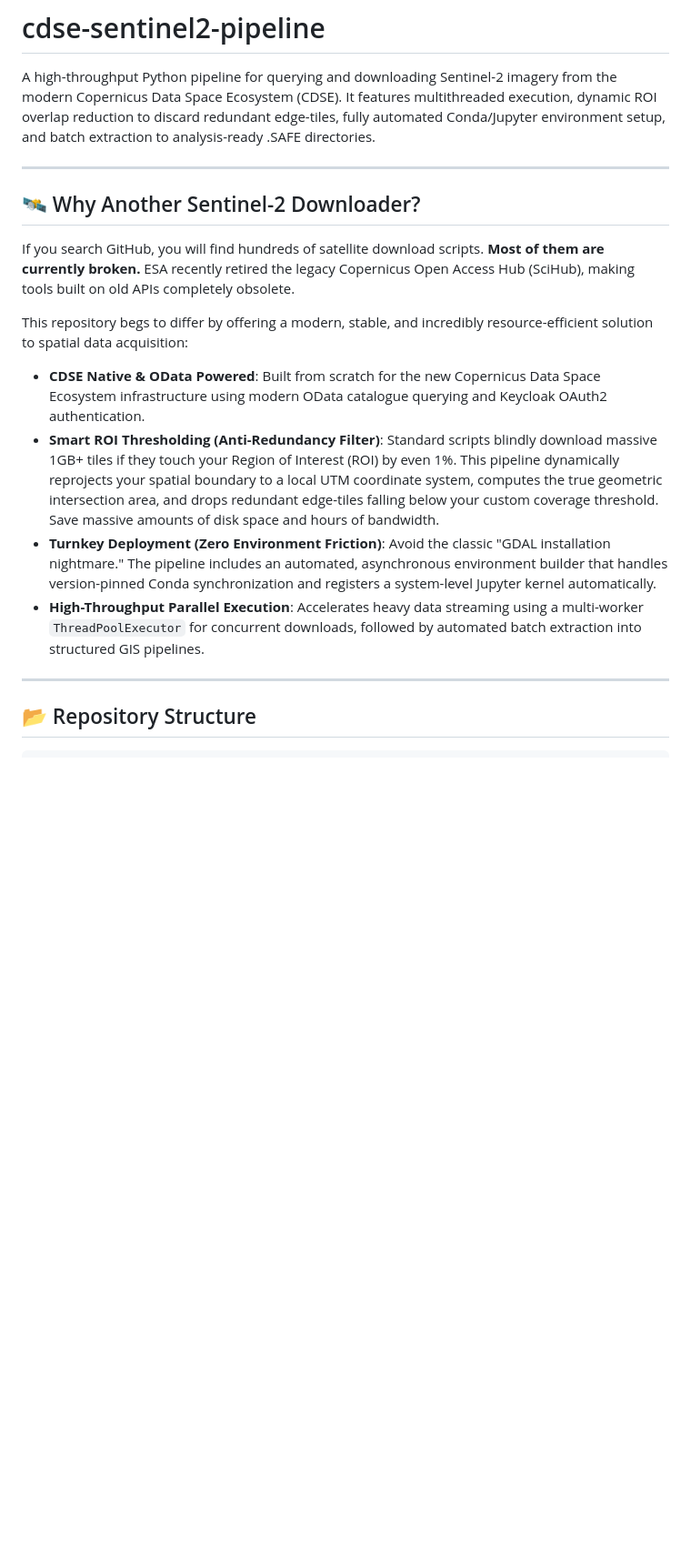
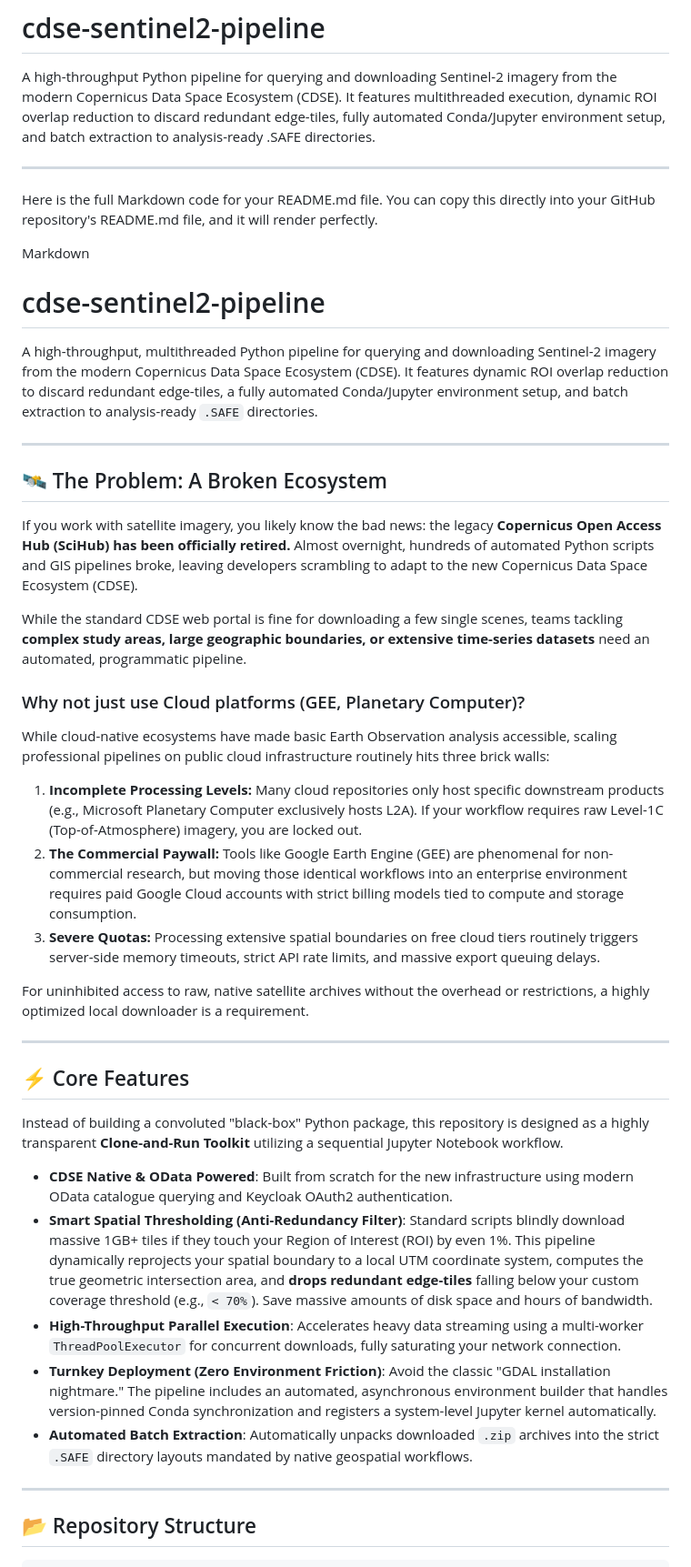
Before and after one commit to julianManning/cdse-sentinel2-pipeline, a Markdown page: README.md, the part around the change. Shown at 91% size. GitHub-like rendering; blank space fills up the shorter version.

Commit message:
Enhance README with detailed project overview and features
Expanded the README to explain the importance of the new pipeline and its core features, addressing the challenges posed by the retirement of the legacy Copernicus Open Access Hub.

```diff
--- a/README.md
+++ b/README.md
@@ -4,16 +4,40 @@ A high-throughput Python pipeline for querying and downloading Sentinel-2 imager
 
 ---
 
-## 🛰️ Why Another Sentinel-2 Downloader?
+Here is the full Markdown code for your README.md file. You can copy this directly into your GitHub repository's README.md file, and it will render perfectly.
 
-If you search GitHub, you will find hundreds of satellite download scripts. **Most of them are currently broken.** ESA recently retired the legacy Copernicus Open Access Hub (SciHub), making tools built on old APIs completely obsolete.
+Markdown
+# cdse-sentinel2-pipeline
 
-This repository begs to differ by offering a modern, stable, and incredibly resource-efficient solution to spatial data acquisition:
+A high-throughput, multithreaded Python pipeline for querying and downloading Sentinel-2 imagery from the modern Copernicus Data Space Ecosystem (CDSE). It features dynamic ROI overlap reduction to discard redundant edge-tiles, a fully automated Conda/Jupyter environment setup, and batch extraction to analysis-ready `.SAFE` directories.
 
-* **CDSE Native & OData Powered**: Built from scratch for the new Copernicus Data Space Ecosystem infrastructure using modern OData catalogue querying and Keycloak OAuth2 authentication.
-* **Smart ROI Thresholding (Anti-Redundancy Filter)**: Standard scripts blindly download massive 1GB+ tiles if they touch your Region of Interest (ROI) by even 1%. This pipeline dynamically reprojects your spatial boundary to a local UTM coordinate system, computes the true geometric intersection area, and drops redundant edge-tiles falling below your custom coverage threshold. Save massive amounts of disk space and hours of bandwidth.
+---
+
+## 🛰️ The Problem: A Broken Ecosystem
+
+If you work with satellite imagery, you likely know the bad news: the legacy **Copernicus Open Access Hub (SciHub) has been officially retired.** Almost overnight, hundreds of automated Python scripts and GIS pipelines broke, leaving developers scrambling to adapt to the new Copernicus Data Space Ecosystem (CDSE).
+
+While the standard CDSE web portal is fine for downloading a few single scenes, teams tackling **complex study areas, large geographic boundaries, or extensive time-series datasets** need an automated, programmatic pipeline.
+
+### Why not just use Cloud platforms (GEE, Planetary Computer)?
+While cloud-native ecosystems have made basic Earth Observation analysis accessible, scaling professional pipelines on public cloud infrastructure routinely hits three brick walls:
+1. **Incomplete Processing Levels:** Many cloud repositories only host specific downstream products (e.g., Microsoft Planetary Computer exclusively hosts L2A). If your workflow requires raw Level-1C (Top-of-Atmosphere) imagery, you are locked out.
+2. **The Commercial Paywall:** Tools like Google Earth Engine (GEE) are phenomenal for non-commercial research, but moving those identical workflows into an enterprise environment requires paid Google Cloud accounts with strict billing models tied to compute and storage consumption.
+3. **Severe Quotas:** Processing extensive spatial boundaries on free cloud tiers routinely triggers server-side memory timeouts, strict API rate limits, and massive export queuing delays.
+
+For uninhibited access to raw, native satellite archives without the overhead or restrictions, a highly optimized local downloader is a requirement.
+
+---
+
+## ⚡ Core Features
+
+Instead of building a convoluted "black-box" Python package, this repository is designed as a highly transparent **Clone-and-Run Toolkit** utilizing a sequential Jupyter Notebook workflow.
+
+* **CDSE Native & OData Powered**: Built from scratch for the new infrastructure using modern OData catalogue querying and Keycloak OAuth2 authentication.
+* **Smart Spatial Thresholding (Anti-Redundancy Filter)**: Standard scripts blindly download massive 1GB+ tiles if they touch your Region of Interest (ROI) by even 1%. This pipeline dynamically reprojects your spatial boundary to a local UTM coordinate system, computes the true geometric intersection area, and **drops redundant edge-tiles** falling below your custom coverage threshold (e.g., `< 70%`). Save massive amounts of disk space and hours of bandwidth.
+* **High-Throughput Parallel Execution**: Accelerates heavy data streaming using a multi-worker `ThreadPoolExecutor` for concurrent downloads, fully saturating your network connection.
 * **Turnkey Deployment (Zero Environment Friction)**: Avoid the classic "GDAL installation nightmare." The pipeline includes an automated, asynchronous environment builder that handles version-pinned Conda synchronization and registers a system-level Jupyter kernel automatically.
-* **High-Throughput Parallel Execution**: Accelerates heavy data streaming using a multi-worker `ThreadPoolExecutor` for concurrent downloads, followed by automated batch extraction into structured GIS pipelines.
+* **Automated Batch Extraction**: Automatically unpacks downloaded `.zip` archives into the strict `.SAFE` directory layouts mandated by native geospatial workflows.
 
 ---
 
```
